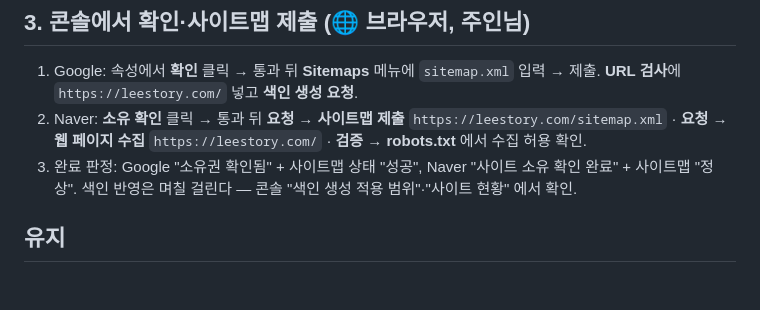
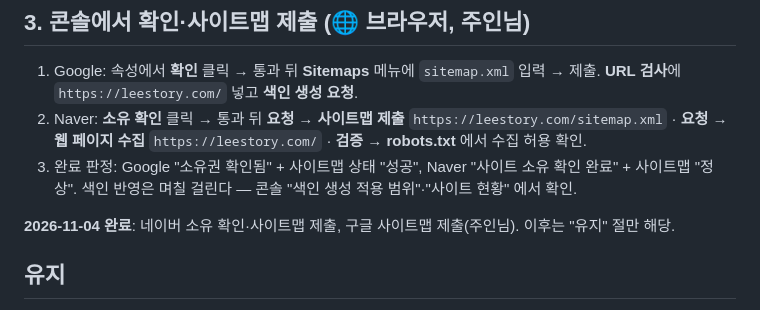
Before and after one commit to leestory0314/leestory0314.github.io, a Markdown page: docs/runbook/search-console.md, the part around the change. Drawn GitHub-style; blank space fills up the shorter version.

```diff
--- a/docs/runbook/search-console.md
+++ b/docs/runbook/search-console.md
@@ -37,6 +37,8 @@
 2. Naver: **소유 확인** 클릭 → 통과 뒤 **요청 → 사이트맵 제출** `https://leestory.com/sitemap.xml` · **요청 → 웹 페이지 수집** `https://leestory.com/` · **검증 → robots.txt** 에서 수집 허용 확인.
 3. 완료 판정: Google "소유권 확인됨" + 사이트맵 상태 "성공", Naver "사이트 소유 확인 완료" + 사이트맵 "정상". 색인 반영은 며칠 걸린다 — 콘솔 "색인 생성 적용 범위"·"사이트 현황" 에서 확인.
 
+**2026-11-04 완료**: 네이버 소유 확인·사이트맵 제출, 구글 사이트맵 제출(주인님). 이후는 "유지" 절만 해당.
+
 ## 유지
 - 페이지를 바꿔 push 할 때 `sitemap.xml` `lastmod` 를 같은 커밋에서 갱신한다.
 - 프로젝트 서브도메인(`am`·`omni`·`archlens`)은 각자 자기 콘솔 속성이다. 이 사이트맵에 넣지 않는다.
```
Also changed, not shown: docs/requirements.md (+1 -1 lines).
